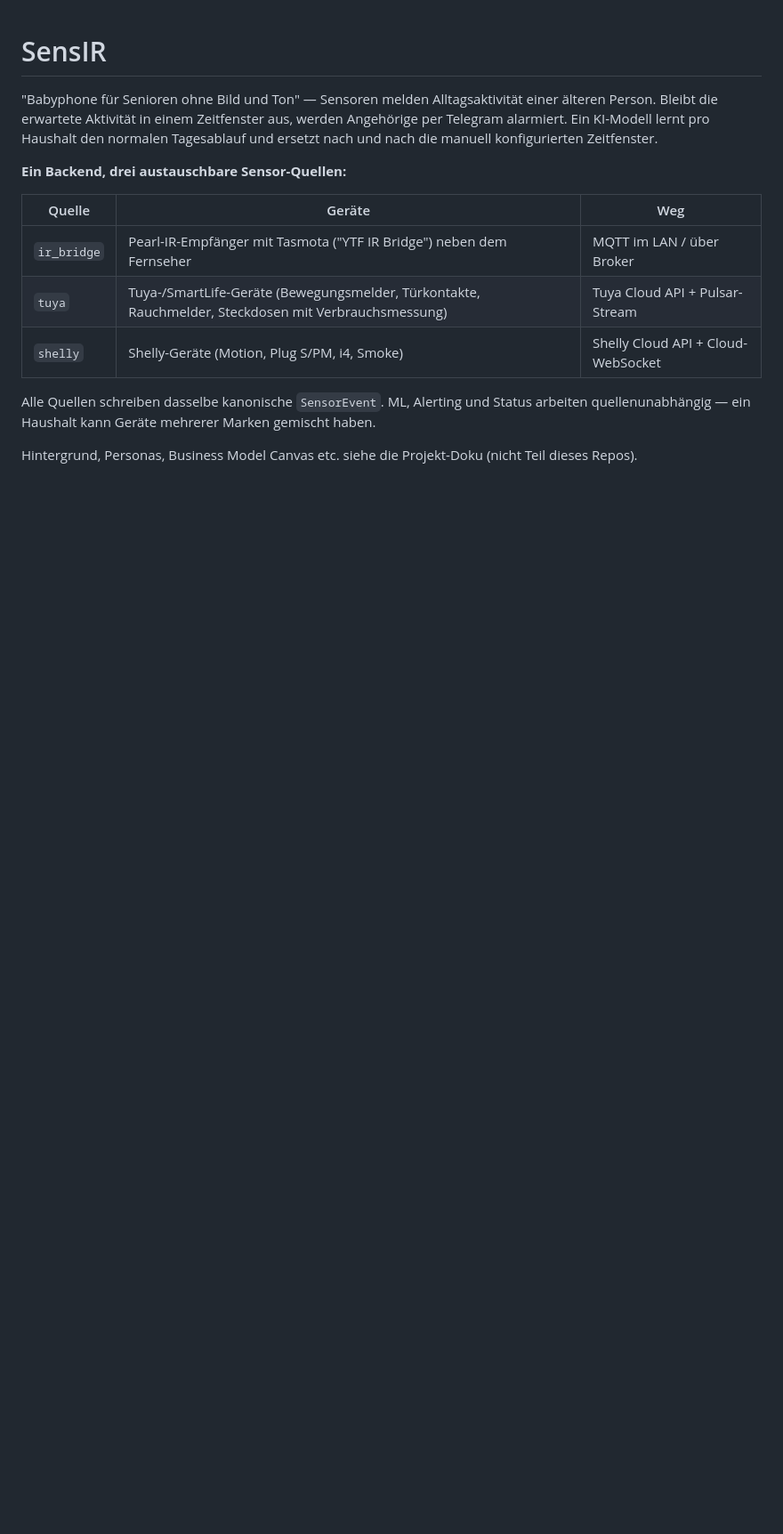
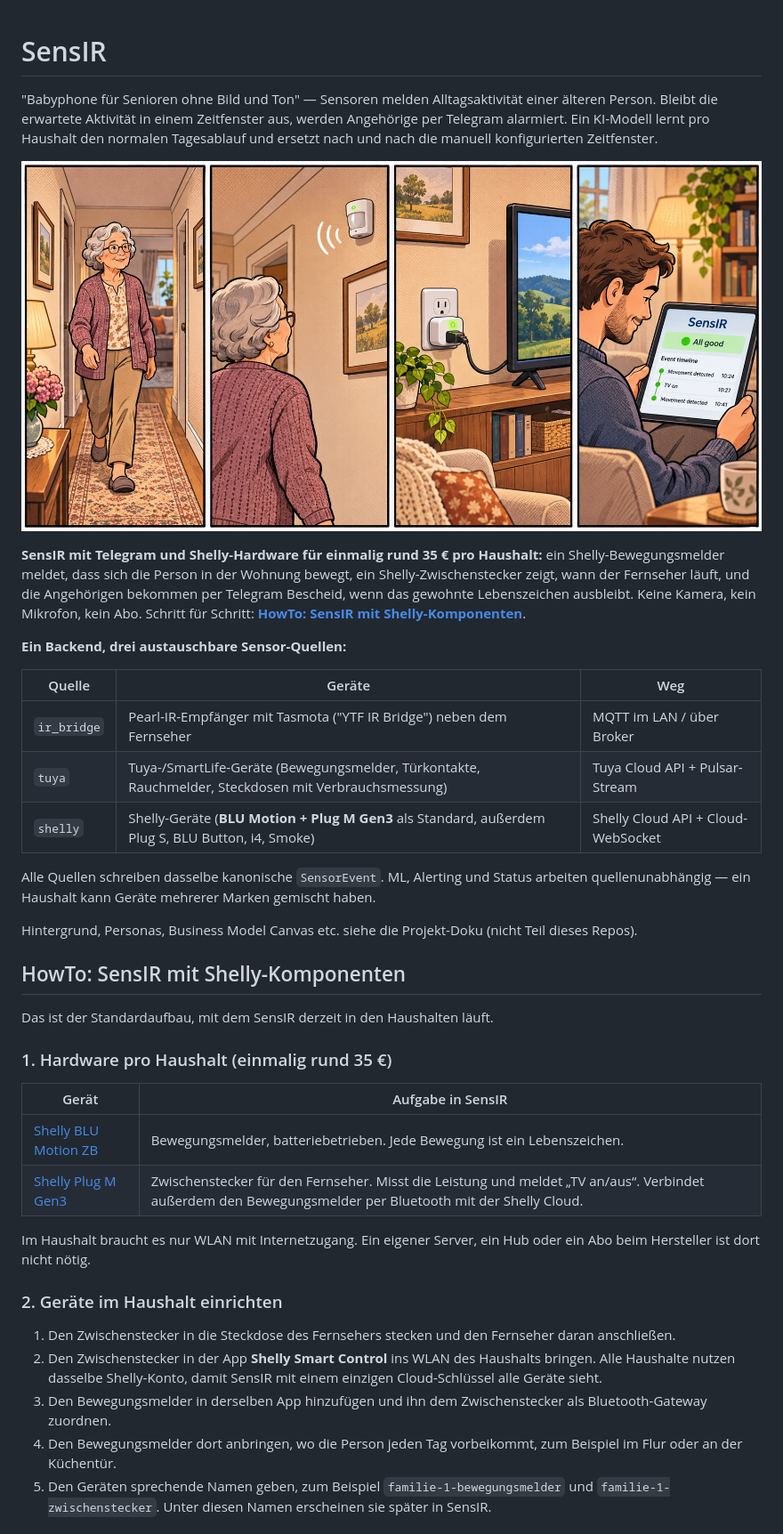
Before and after one commit to TBR-BRD/sensir, a Markdown page: README.md, the part around one of its changes. Shown at 89% size. Drawn GitHub-style; pictures changed too: docs/sensir-shelly-story.jpg (added); blank space fills up the shorter version.

```diff
--- a/README.md
+++ b/README.md
@@ -6,13 +6,22 @@ werden Angehörige per Telegram alarmiert. Ein KI-Modell lernt pro Haushalt den
 normalen Tagesablauf und ersetzt nach und nach die manuell konfigurierten
 Zeitfenster.
 
+![SensIR mit Shelly: Bewegung im Flur, Bewegungsmelder an der Wand, Fernseher am Zwischenstecker, Angehöriger sieht „All good“ in SensIR](docs/sensir-shelly-story.jpg)
+
+**SensIR mit Telegram und Shelly-Hardware für einmalig rund 35 € pro Haushalt:**
+ein Shelly-Bewegungsmelder meldet, dass sich die Person in der Wohnung bewegt,
+ein Shelly-Zwischenstecker zeigt, wann der Fernseher läuft, und die Angehörigen
+bekommen per Telegram Bescheid, wenn das gewohnte Lebenszeichen ausbleibt.
+Keine Kamera, kein Mikrofon, kein Abo. Schritt für Schritt:
+**[HowTo: SensIR mit Shelly-Komponenten](#howto-sensir-mit-shelly-komponenten)**.
+
 **Ein Backend, drei austauschbare Sensor-Quellen:**
 
 | Quelle | Geräte | Weg |
 |---|---|---|
 | `ir_bridge` | Pearl-IR-Empfänger mit Tasmota ("YTF IR Bridge") neben dem Fernseher | MQTT im LAN / über Broker |
 | `tuya` | Tuya-/SmartLife-Geräte (Bewegungsmelder, Tür­kontakte, Rauchmelder, Steckdosen mit Verbrauchsmessung) | Tuya Cloud API + Pulsar-Stream |
-| `shelly` | Shelly-Geräte (Motion, Plug S/PM, i4, Smoke) | Shelly Cloud API + Cloud-WebSocket |
+| `shelly` | Shelly-Geräte (**BLU Motion + Plug M Gen3** als Standard, außerdem Plug S, BLU Button, i4, Smoke) | Shelly Cloud API + Cloud-WebSocket |
 
 Alle Quellen schreiben dasselbe kanonische `SensorEvent`. ML, Alerting und
 Status arbeiten quellenunabhängig — ein Haushalt kann Geräte mehrerer Marken
@@ -20,3 +29,33 @@ gemischt haben.
 
 Hintergrund, Personas, Business Model Canvas etc. siehe die Projekt-Doku
 (nicht Teil dieses Repos).
+
+## HowTo: SensIR mit Shelly-Komponenten
+
+Das ist der Standardaufbau, mit dem SensIR derzeit in den Haushalten läuft.
+
+### 1. Hardware pro Haushalt (einmalig rund 35 €)
+
+| Gerät | Aufgabe in SensIR |
+|---|---|
+| [Shelly BLU Motion ZB](https://www.shelly.com/de/products/shelly-blu-motion-zb) | Bewegungsmelder, batteriebetrieben. Jede Bewegung ist ein Lebenszeichen. |
+| [Shelly Plug M Gen3](https://www.shelly.com/de/products/shelly-plug-m-gen3-white) | Zwischenstecker für den Fernseher. Misst die Leistung und meldet „TV an/aus“. Verbindet außerdem den Bewegungsmelder per Bluetooth mit der Shelly Cloud. |
+
+Im Haushalt braucht es nur WLAN mit Internetzugang. Ein eigener Server, ein Hub
+oder ein Abo beim Hersteller ist dort nicht nötig.
+
+### 2. Geräte im Haushalt einrichten
+
+1. Den Zwischenstecker in die Steckdose des Fernsehers stecken und den
+   Fernseher daran anschließen.
+2. Den Zwischenstecker in der App **Shelly Smart Control** ins WLAN des
+   Haushalts bringen. Alle Haushalte nutzen dasselbe Shelly-Konto, damit
+   SensIR mit einem einzigen Cloud-Schlüssel alle Geräte sieht.
+3. Den Bewegungsmelder in derselben App hinzufügen und ihn dem Zwischenstecker
+   als Bluetooth-Gateway zuordnen.
+4. Den Bewegungsmelder dort anbringen, wo die Person jeden Tag vorbeikommt,
+   zum Beispiel im Flur oder an der Küchentür.
+5. Den Geräten sprechende Namen geben, zum Beispiel
+   `familie-1-bewegungsmelder` und `familie-1-zwischenstecker`. Unter diesen
+   Namen erscheinen sie später in SensIR.
+
```
Also changed, not shown: other parts of README.md (+70 -1 lines).
